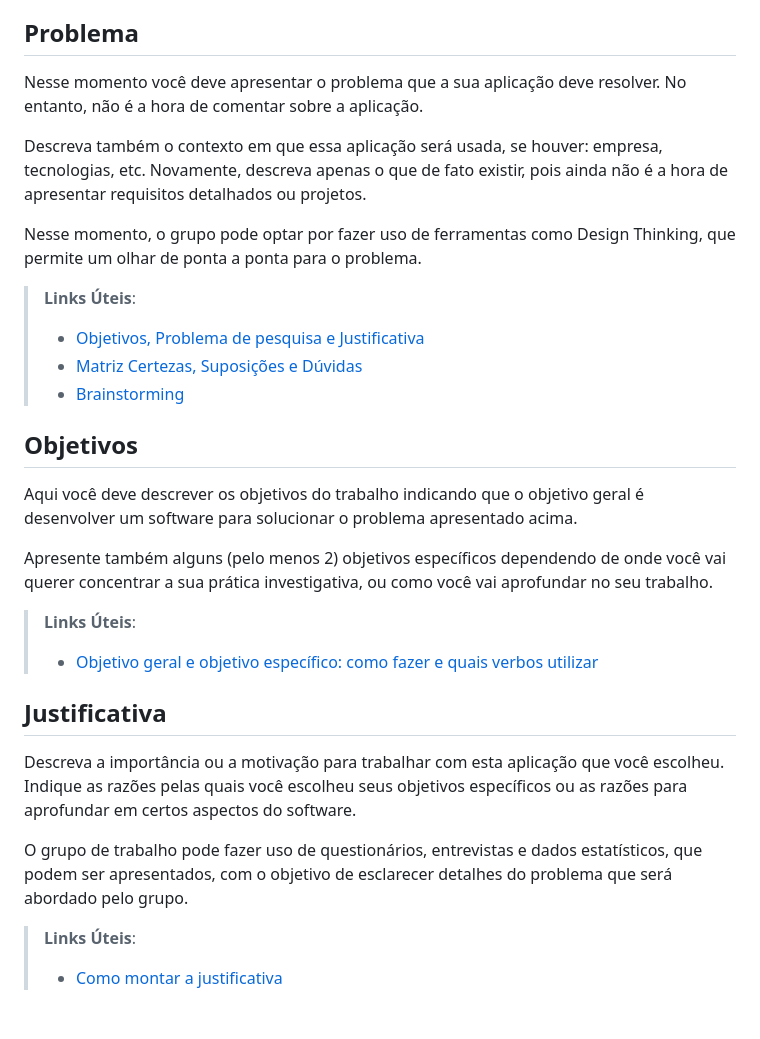
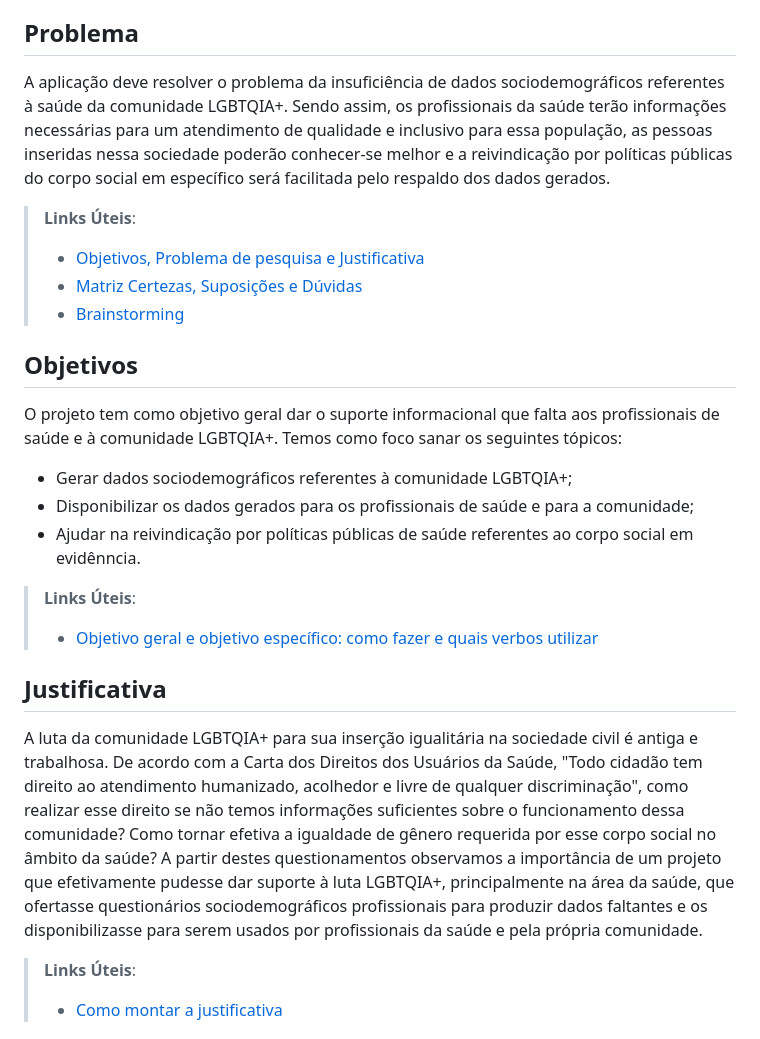
Before and after one commit to laripocceschy/Full-Stack-Project-Acolhe-Queer-Application, a Markdown page: docs/01-Documentação de Contexto.md, the part around the change. Drawn GitHub-style.

Commit message:
Update 02-Documentação de Contexto.md

```diff
--- a/docs/01-Documentação de Contexto.md
+++ b/docs/01-Documentação de Contexto.md
@@ -5,11 +5,8 @@ O movimento LGBTQIA+ tem seu início no Brasil concomitante com uma época de re
 A partir dessas considerações e da discussão com duas enfermeiras, surgiu a ideia de uma aplicação web de hospedagem de questionários sociodemográficos centrados na comunidade LGBTQIA+, na qual além da população alvo, os profissionais de saúde também teriam acesso aos dados gerados pelos formulários a fim de inteirarem-se das necessidades dessa comunidade.
 
 ## Problema
-Nesse momento você deve apresentar o problema que a sua aplicação deve  resolver. No entanto, não é a hora de comentar sobre a aplicação.
 
-Descreva também o contexto em que essa aplicação será usada, se  houver: empresa, tecnologias, etc. Novamente, descreva apenas o que de  fato existir, pois ainda não é a hora de apresentar requisitos  detalhados ou projetos.
-
-Nesse momento, o grupo pode optar por fazer uso  de ferramentas como Design Thinking, que permite um olhar de ponta a ponta para o problema.
+A aplicação deve resolver o problema da insuficiência de dados sociodemográficos referentes à saúde da comunidade LGBTQIA+. Sendo assim, os profissionais da saúde terão informações necessárias para um atendimento de qualidade e inclusivo para essa população, as pessoas inseridas nessa sociedade poderão conhecer-se melhor e a reivindicação por políticas públicas do corpo social em específico será facilitada pelo respaldo dos dados gerados.
 
 > **Links Úteis**:
 > - [Objetivos, Problema de pesquisa e Justificativa](https://medium.com/@versioparole/objetivos-problema-de-pesquisa-e-justificativa-c98c8233b9c3)
@@ -18,18 +15,18 @@ Nesse momento, o grupo pode optar por fazer uso  de ferramentas como Design Thin
 
 ## Objetivos
 
-Aqui você deve descrever os objetivos do trabalho indicando que o objetivo geral é desenvolver um software para solucionar o problema apresentado acima.
+O projeto tem como objetivo geral dar o suporte informacional que falta aos profissionais de saúde e à comunidade LGBTQIA+. Temos como foco sanar os seguintes tópicos:
 
-Apresente também alguns (pelo menos 2) objetivos específicos dependendo de onde você vai querer concentrar a sua prática investigativa, ou como você vai aprofundar no seu trabalho.
+* Gerar dados sociodemográficos referentes à comunidade LGBTQIA+;
+* Disponibilizar os dados gerados para os profissionais de saúde e para a comunidade;
+* Ajudar na reivindicação por políticas públicas de saúde referentes ao corpo social em evidênncia.
 
 > **Links Úteis**:
 > - [Objetivo geral e objetivo específico: como fazer e quais verbos utilizar](https://blog.mettzer.com/diferenca-entre-objetivo-geral-e-objetivo-especifico/)
 
 ## Justificativa
 
-Descreva a importância ou a motivação para trabalhar com esta aplicação que você escolheu. Indique as razões pelas quais você escolheu seus objetivos específicos ou as razões para aprofundar em certos aspectos do software.
-
-O grupo de trabalho pode fazer uso de questionários, entrevistas e dados estatísticos, que podem ser apresentados, com o objetivo de esclarecer detalhes do problema que será abordado pelo grupo.
+A luta da comunidade LGBTQIA+ para sua inserção igualitária na sociedade civil é antiga e trabalhosa. De acordo com a Carta dos Direitos dos Usuários da Saúde, "Todo cidadão tem direito ao atendimento humanizado, acolhedor e livre de qualquer discriminação", como realizar esse direito se não temos informações suficientes sobre o funcionamento dessa comunidade? Como tornar efetiva a igualdade de gênero requerida por esse corpo social no âmbito da saúde? A partir destes questionamentos observamos a importância de um projeto que efetivamente pudesse dar suporte à luta LGBTQIA+, principalmente na área da saúde, que ofertasse questionários sociodemográficos profissionais para produzir dados faltantes e os disponibilizasse para serem usados por profissionais da saúde e pela própria comunidade.
 
 > **Links Úteis**:
 > - [Como montar a justificativa](https://guiadamonografia.com.br/como-montar-justificativa-do-tcc/)
```
